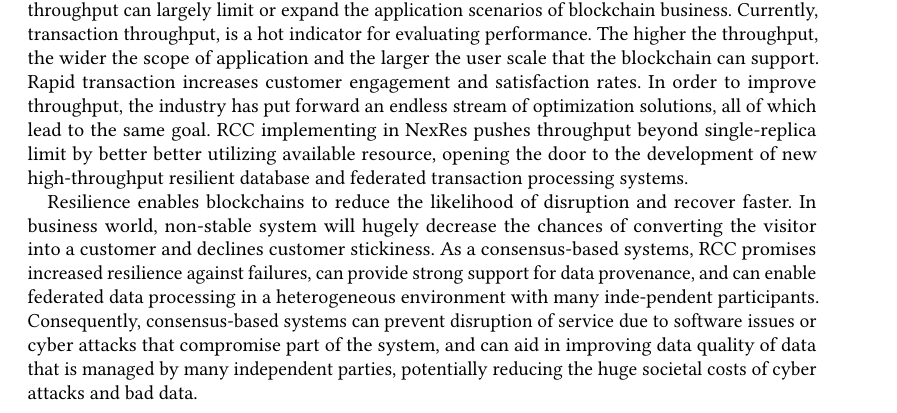
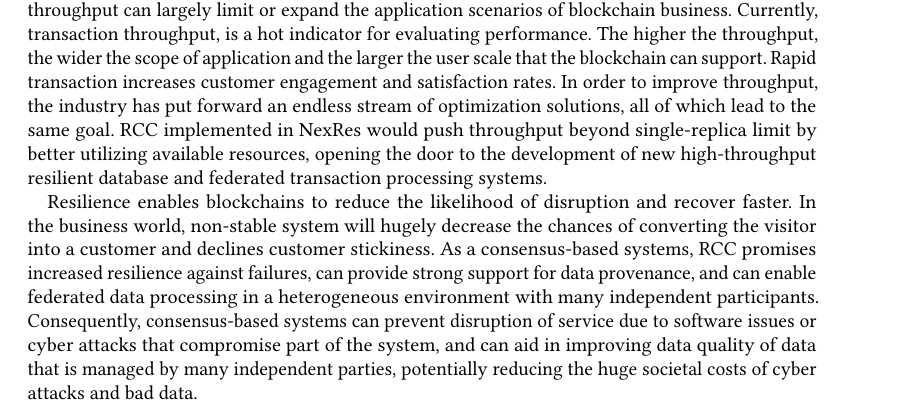
Before and after one commit to XiaoxingChen/ecs265_nexres_rcc_pbft, a LaTeX paper (ecs265_proposal/proposal.tex, which reads ecs265_proposal/sec3_market.tex): part of page 1 of 3, cut so that both start at the same text. Compiled offline with pdfLaTeX.

Commit message:
market polished

```diff
--- a/ecs265_proposal/sec3_market.tex
+++ b/ecs265_proposal/sec3_market.tex
@@ -3,4 +8,19 @@ The blockchain adopts a decentralized distributed accounting method, which provi
 
-In the blockchain world, a transaction is the basic unit that makes up a transaction. Transaction throughput can largely limit or expand the application scenarios of blockchain business. Currently, transaction throughput, is a hot indicator for evaluating performance. The higher the throughput, the wider the scope of application and the larger the user scale that the blockchain can support. Rapid transaction increases customer engagement and satisfaction rates. In order to improve throughput, the industry has put forward an endless stream of optimization solutions, all of which lead to the same goal. RCC implementing in NexRes pushes throughput beyond single-replica limit by better better utilizing available resource, opening the door to the development of new high-throughput resilient database and federated transaction processing systems.
+\par In the blockchain world, a transaction is the basic unit that makes up a transaction. Transaction
+throughput can largely limit or expand the application scenarios of blockchain business. Currently,
+transaction throughput, is a hot indicator for evaluating performance. The higher the throughput,
+the wider the scope of application and the larger the user scale that the blockchain can support.
+Rapid transaction increases customer engagement and satisfaction rates. In order to improve throughput,
+the industry has put forward an endless stream of optimization solutions, all of which lead to the same
+goal. \RCC{} implemented in NexRes would push throughput beyond single-replica limit by better
+utilizing available resources, opening the door to the development of new high-throughput resilient
+database and federated transaction processing systems.
 
-Resilience enables blockchains to reduce the likelihood of disruption and recover faster. In business world, non-stable system will hugely decrease the chances of converting the  visitor into a customer and declines customer stickiness. As a consensus-based systems, RCC promises increased resilience against failures, can provide strong support for data provenance, and can enable federated data processing in a heterogeneous environment with many inde-pendent participants. Consequently, consensus-based systems can prevent disruption of service due to software issues or cyber attacks that compromise part of the system, and can aid in improving data quality of data that is managed by many independent parties, potentially reducing the huge societal costs of cyber attacks and bad data.
+\par Resilience enables blockchains to reduce the likelihood of disruption and recover faster. In the business
+world, non-stable system will hugely decrease the chances of converting the visitor into a customer
+and declines customer stickiness. As a consensus-based systems, \RCC{} promises increased resilience against
+failures, can provide strong support for data provenance, and can enable federated data processing in a
+heterogeneous environment with many independent participants. Consequently, consensus-based systems can
+prevent disruption of service due to software issues or cyber attacks that compromise part of the system,
+and can aid in improving data quality of data that is managed by many independent parties, potentially
+reducing the huge societal costs of cyber attacks and bad data.
```
Also changed, not shown: ecs265_proposal/sec3_market.tex (7 more changed lines), 2 other files.
